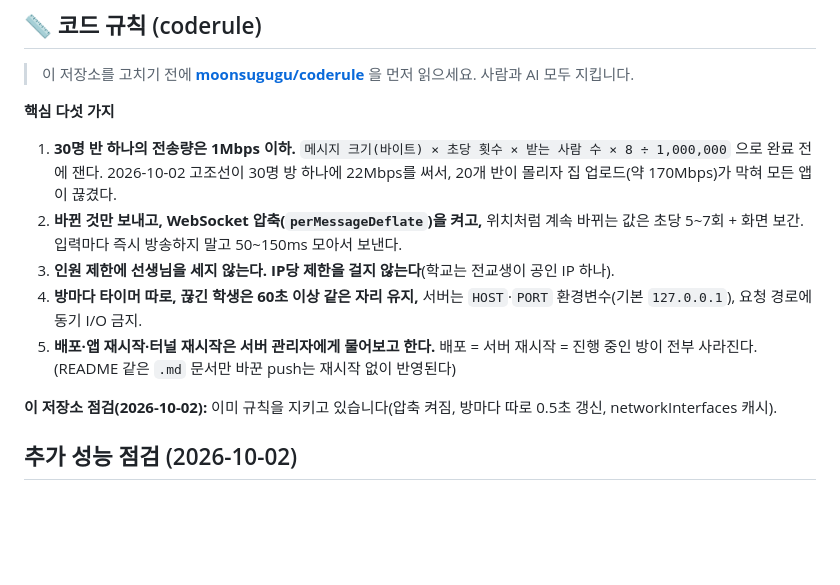
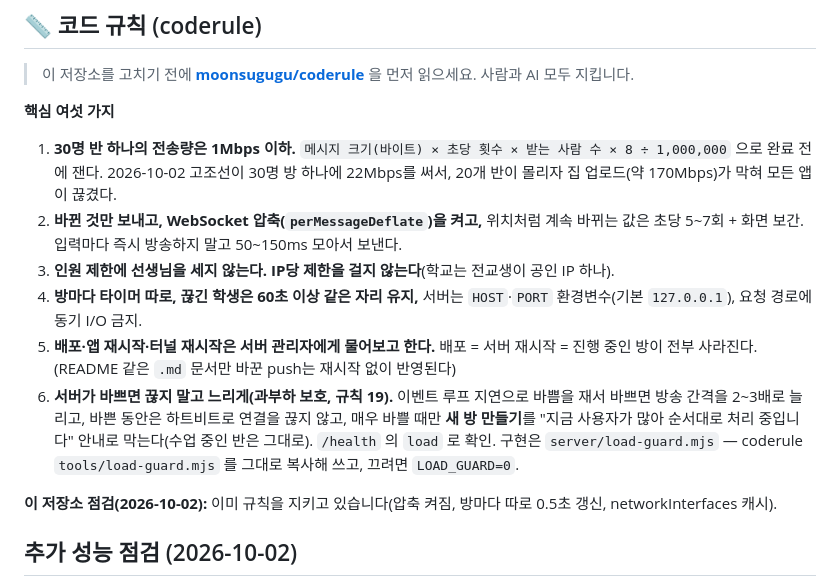
Before and after one commit to moonsugugu/hangul-tug-of-war, a Markdown page: README.md, the part around the change. Drawn GitHub-style; blank space fills up the shorter version.

Commit message:
README: 코드 규칙 6번 과부하 보호(규칙 19)
Co-Authored-By: Claude Opus 5.5 <noreply@anthropic.com>

```diff
--- a/README.md
+++ b/README.md
@@ -201,7 +201,7 @@ npm run dev
 
 > 이 저장소를 고치기 전에 **[moonsugugu/coderule](https://github.com/moonsugugu/coderule)** 을 먼저 읽으세요. 사람과 AI 모두 지킵니다.
 
-**핵심 다섯 가지**
+**핵심 여섯 가지**
 
 1. **30명 반 하나의 전송량은 1Mbps 이하.** `메시지 크기(바이트) × 초당 횟수 × 받는 사람 수 × 8 ÷ 1,000,000` 으로 완료 전에 잰다.
    2026-10-02 고조선이 30명 방 하나에 22Mbps를 써서, 20개 반이 몰리자 집 업로드(약 170Mbps)가 막혀 모든 앱이 끊겼다.
@@ -209,6 +209,7 @@ npm run dev
 3. **인원 제한에 선생님을 세지 않는다. IP당 제한을 걸지 않는다**(학교는 전교생이 공인 IP 하나).
 4. **방마다 타이머 따로, 끊긴 학생은 60초 이상 같은 자리 유지,** 서버는 `HOST`·`PORT` 환경변수(기본 `127.0.0.1`), 요청 경로에 동기 I/O 금지.
 5. **배포·앱 재시작·터널 재시작은 서버 관리자에게 물어보고 한다.** 배포 = 서버 재시작 = 진행 중인 방이 전부 사라진다. (README 같은 `.md` 문서만 바꾼 push는 재시작 없이 반영된다)
+6. **서버가 바쁘면 끊지 말고 느리게(과부하 보호, 규칙 19).** 이벤트 루프 지연으로 바쁨을 재서 바쁘면 방송 간격을 2~3배로 늘리고, 바쁜 동안은 하트비트로 연결을 끊지 않고, 매우 바쁠 때만 **새 방 만들기**를 "지금 사용자가 많아 순서대로 처리 중입니다" 안내로 막는다(수업 중인 반은 그대로). `/health` 의 `load` 로 확인. 구현은 `server/load-guard.mjs` — coderule `tools/load-guard.mjs` 를 그대로 복사해 쓰고, 끄려면 `LOAD_GUARD=0`.
 
 **이 저장소 점검(2026-10-02):** 이미 규칙을 지키고 있습니다(압축 켜짐, 방마다 따로 0.5초 갱신, networkInterfaces 캐시).
 <!-- CODERULE:END -->
```
